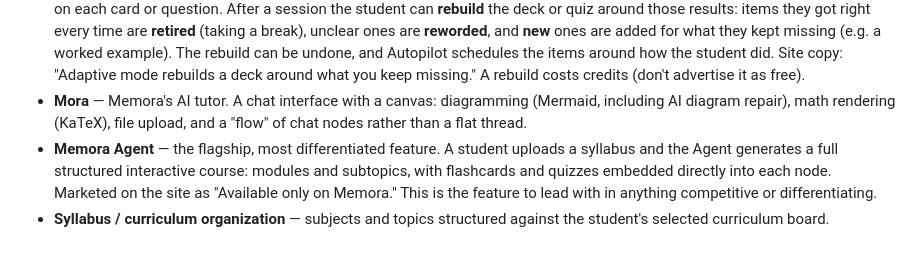
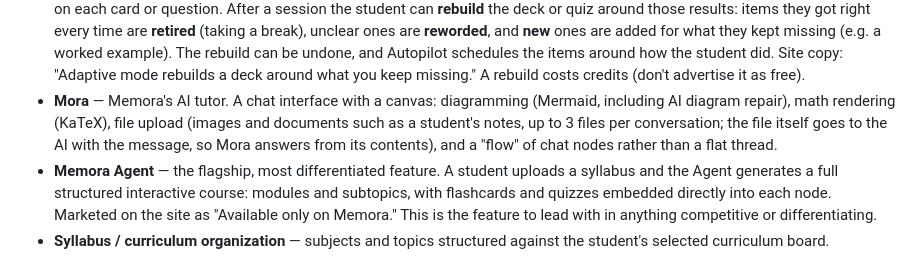
Before and after one commit to Armaan-Mahajan/memora-outreach-bot, a Markdown page: claude-knowledge/memora-overview.md, the part around the change. GitHub-like rendering.

Commit message:
Update `memora-overview.md` to say Mora answers from uploaded files

```diff
--- a/claude-knowledge/memora-overview.md
+++ b/claude-knowledge/memora-overview.md
@@ -32,7 +32,7 @@ High schoolers, roughly ages 13-18, across a genuinely global mix of curricula
   right every time are **retired** (taking a break), unclear ones are **reworded**, and **new** ones are added for what they kept
   missing (e.g. a worked example). The rebuild can be undone, and Autopilot schedules the items around how the student did.
   Site copy: "Adaptive mode rebuilds a deck around what you keep missing." A rebuild costs credits (don't advertise it as free).
-- **Mora** — Memora's AI tutor. A chat interface with a canvas: diagramming (Mermaid, including AI diagram repair), math rendering (KaTeX), file upload, and a "flow" of chat nodes rather than a flat thread.
+- **Mora** — Memora's AI tutor. A chat interface with a canvas: diagramming (Mermaid, including AI diagram repair), math rendering (KaTeX), file upload (images and documents such as a student's notes, up to 3 files per conversation; the file itself goes to the AI with the message, so Mora answers from its contents), and a "flow" of chat nodes rather than a flat thread.
 - **Memora Agent** — the flagship, most differentiated feature. A student uploads a syllabus and the Agent generates a full structured interactive course: modules and subtopics, with flashcards and quizzes embedded directly into each node. Marketed on the site as "Available only on Memora." This is the feature to lead with in anything competitive or differentiating.
 - **Syllabus / curriculum organization** — subjects and topics structured against the student's selected curriculum board.
 - **Dashboard** — a home view across a student's courses, flashcard decks, quizzes, and flows.
```
